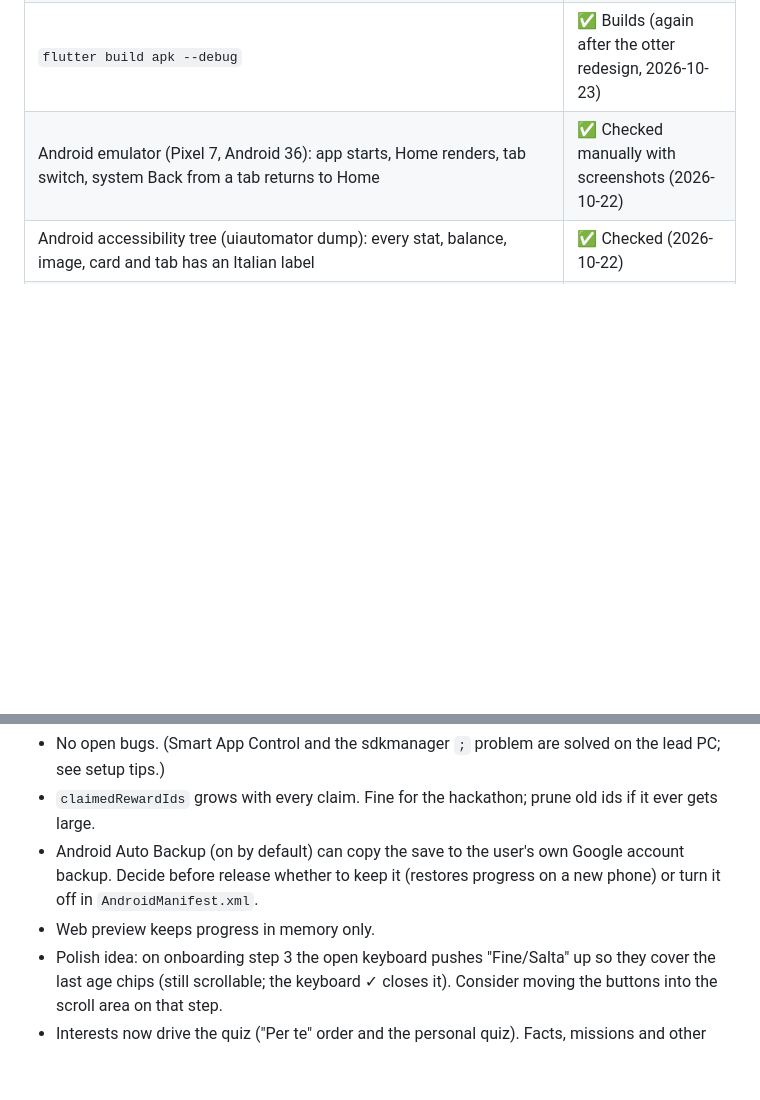
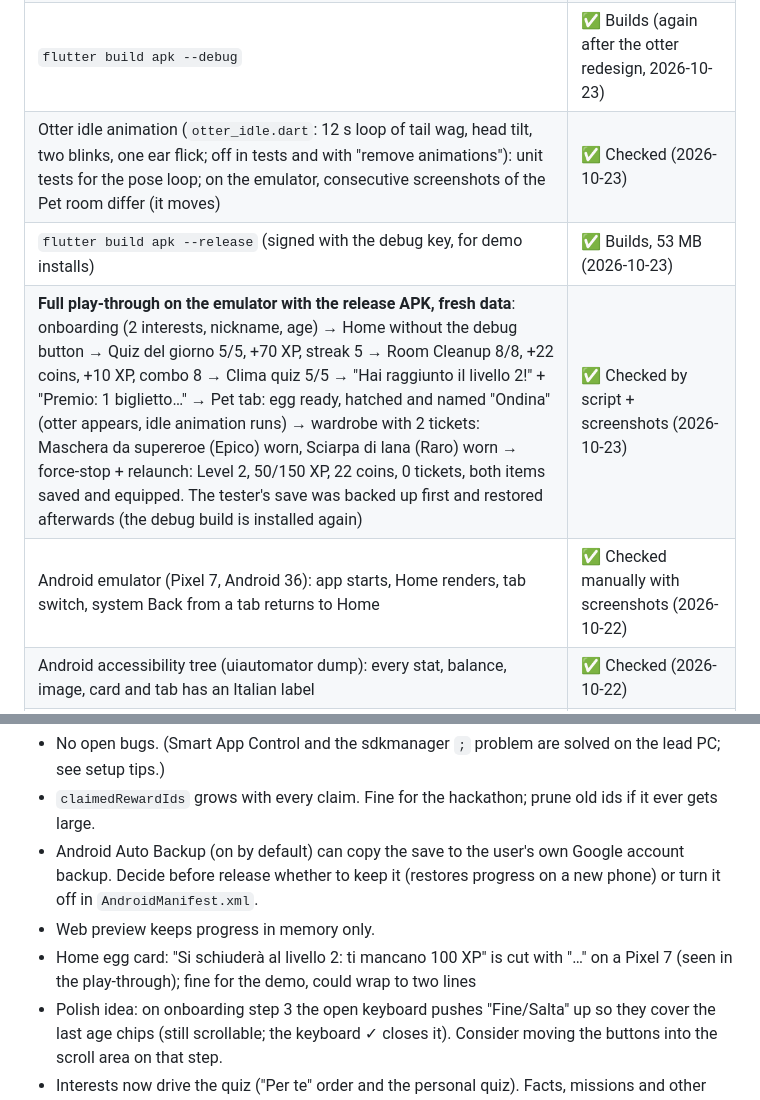
Before and after one commit to and-mazzaro/hackathon, a Markdown page: PROJECT_STATUS.md, 2 parts joined by grey strips. Rendered like a GitHub page; blank space fills up the shorter version.

Commit message:
Record otter animation, release build and full play-through
Co-Authored-By: Claude Opus 5.5 <noreply@anthropic.com>

```diff
--- a/PROJECT_STATUS.md
+++ b/PROJECT_STATUS.md
@@ -276,6 +276,9 @@ Their `code-review` skill has the same name as Claude Code's built-in one.
 | `flutter test` after the otter redesign — 275 tests, 2 dev-tool tests skipped (+ otter painter sizes/moods/poses/shouldRepaint, six-rarity prices/odds/refunds, 20 000 seeded rolls within ±1.5 points, real 25-item content file, wardrobe odds/refunds/reveal) · `flutter analyze` clean | ✅ All pass (2026-10-23) |
 | Otter visual check: render of the default otter overlaid on the reference picture, every mood × stage, every item worn, full outfits per rarity, thumbnails; on the emulator the Pet tab shows the otter (sad mood from the saved needs) and the wardrobe shows six odds, six refunds and the computed shop note. Tester save backed up and restored | ✅ Looked at (2026-10-23) |
 | `flutter build apk --debug` | ✅ Builds (again after the otter redesign, 2026-10-23) |
+| Otter idle animation (`otter_idle.dart`: 12 s loop of tail wag, head tilt, two blinks, one ear flick; off in tests and with "remove animations"): unit tests for the pose loop; on the emulator, consecutive screenshots of the Pet room differ (it moves) | ✅ Checked (2026-10-23) |
+| `flutter build apk --release` (signed with the debug key, for demo installs) | ✅ Builds, 53 MB (2026-10-23) |
+| **Full play-through on the emulator with the release APK, fresh data**: onboarding (2 interests, nickname, age) → Home without the debug button → Quiz del giorno 5/5, +70 XP, streak 5 → Room Cleanup 8/8, +22 coins, +10 XP, combo 8 → Clima quiz 5/5 → "Hai raggiunto il livello 2!" + "Premio: 1 biglietto…" → Pet tab: egg ready, hatched and named "Ondina" (otter appears, idle animation runs) → wardrobe with 2 tickets: Maschera da supereroe (Epico) worn, Sciarpa di lana (Raro) worn → force-stop + relaunch: Level 2, 50/150 XP, 22 coins, 0 tickets, both items saved and equipped. The tester's save was backed up first and restored afterwards (the debug build is installed again) | ✅ Checked by script + screenshots (2026-10-23) |
 | Android emulator (Pixel 7, Android 36): app starts, Home renders, tab switch, system Back from a tab returns to Home | ✅ Checked manually with screenshots (2026-10-22) |
 | Android accessibility tree (uiautomator dump): every stat, balance, image, card and tab has an Italian label | ✅ Checked (2026-10-22) |
 | Listening to TalkBack live | ⏳ Not done yet (optional, by a team member) |
@@ -288,6 +291,7 @@ Their `code-review` skill has the same name as Claude Code's built-in one.
 - Android Auto Backup (on by default) can copy the save to the user's own Google account backup. Decide before
   release whether to keep it (restores progress on a new phone) or turn it off in `AndroidManifest.xml`.
 - Web preview keeps progress in memory only.
+- Home egg card: "Si schiuderà al livello 2: ti mancano 100 XP" is cut with "…" on a Pixel 7 (seen in the play-through); fine for the demo, could wrap to two lines
 - Polish idea: on onboarding step 3 the open keyboard pushes "Fine/Salta" up so they cover the last age chips
   (still scrollable; the keyboard ✓ closes it). Consider moving the buttons into the scroll area on that step.
 - Interests now drive the quiz ("Per te" order and the personal quiz). Facts, missions and other activities
```
